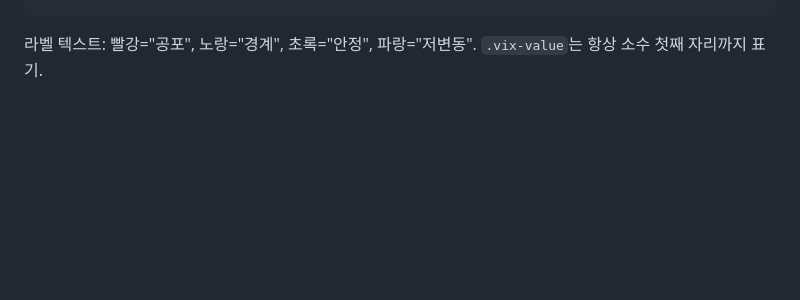
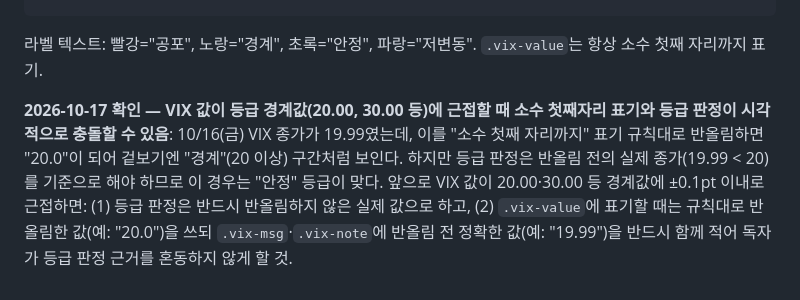
Before and after one commit to goojawun70-coder/jw-econ, a Markdown page: CLAUDE.md, the part around the change. Rendered like a GitHub page; blank space fills up the shorter version.

Commit message:
CLAUDE.md: VIX 경계값 근접 시 반올림-등급판정 충돌 사례 기록
10/16 VIX 종가 19.99를 소수 첫째자리로 반올림하면 "20.0"이 되어 "경계" 등급처럼 보이지만, 실제 등급 판정은 반올림 전 값(19.99<20)으로 해야 함을 명시. 향후 경계값 근접 시 표기·판정 괴리로 혼동하지 않도록 절차 추가.

Co-Authored-By: Claude Sonnet 5 <noreply@anthropic.com>
Claude-Session: https://claude.ai/code/session_014VfisYvHC1TvRqeS4Nomsj

````diff
--- a/CLAUDE.md
+++ b/CLAUDE.md
@@ -156,3 +156,5 @@ HTML — "증시 동향" `</section>` 바로 다음에 삽입 (등급에 맞는
 ```
 
 라벨 텍스트: 빨강="공포", 노랑="경계", 초록="안정", 파랑="저변동". `.vix-value`는 항상 소수 첫째 자리까지 표기.
+
+**2026-10-17 확인 — VIX 값이 등급 경계값(20.00, 30.00 등)에 근접할 때 소수 첫째자리 표기와 등급 판정이 시각적으로 충돌할 수 있음**: 10/16(금) VIX 종가가 19.99였는데, 이를 "소수 첫째 자리까지" 표기 규칙대로 반올림하면 "20.0"이 되어 겉보기엔 "경계"(20 이상) 구간처럼 보인다. 하지만 등급 판정은 반올림 전의 실제 종가(19.99 < 20)를 기준으로 해야 하므로 이 경우는 "안정" 등급이 맞다. 앞으로 VIX 값이 20.00·30.00 등 경계값에 ±0.1pt 이내로 근접하면: (1) 등급 판정은 반드시 반올림하지 않은 실제 값으로 하고, (2) `.vix-value`에 표기할 때는 규칙대로 반올림한 값(예: "20.0")을 쓰되 `.vix-msg`·`.vix-note`에 반올림 전 정확한 값(예: "19.99")을 반드시 함께 적어 독자가 등급 판정 근거를 혼동하지 않게 할 것.
````
